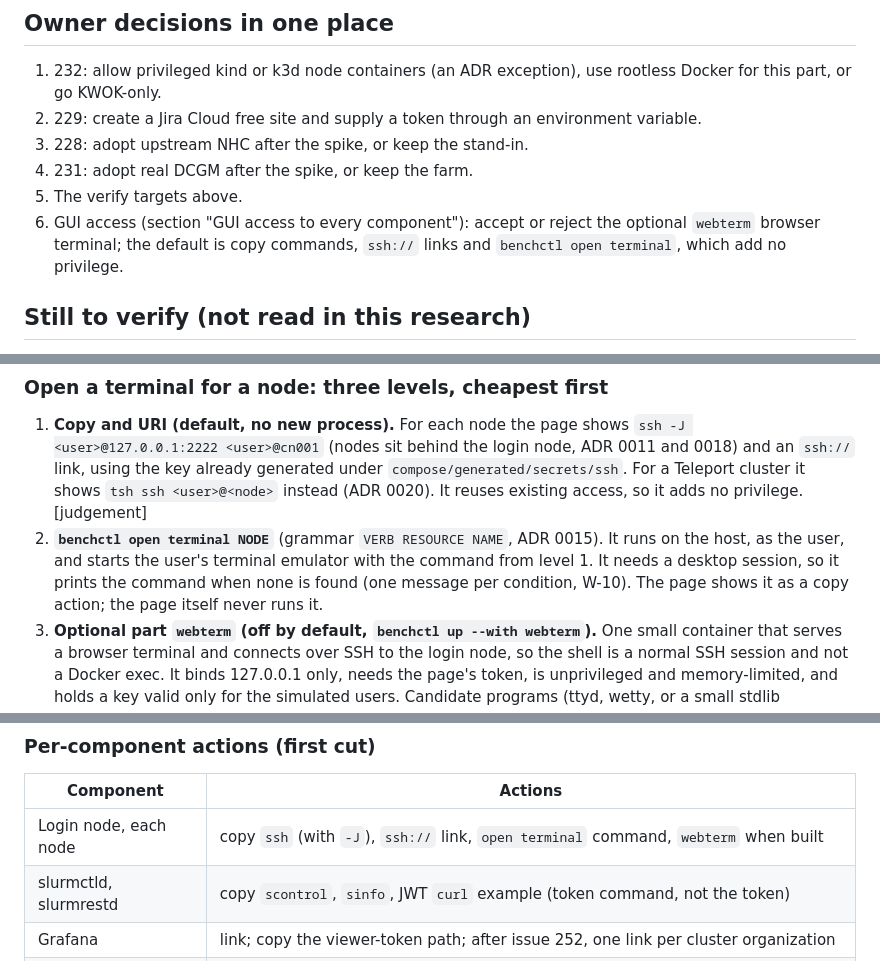
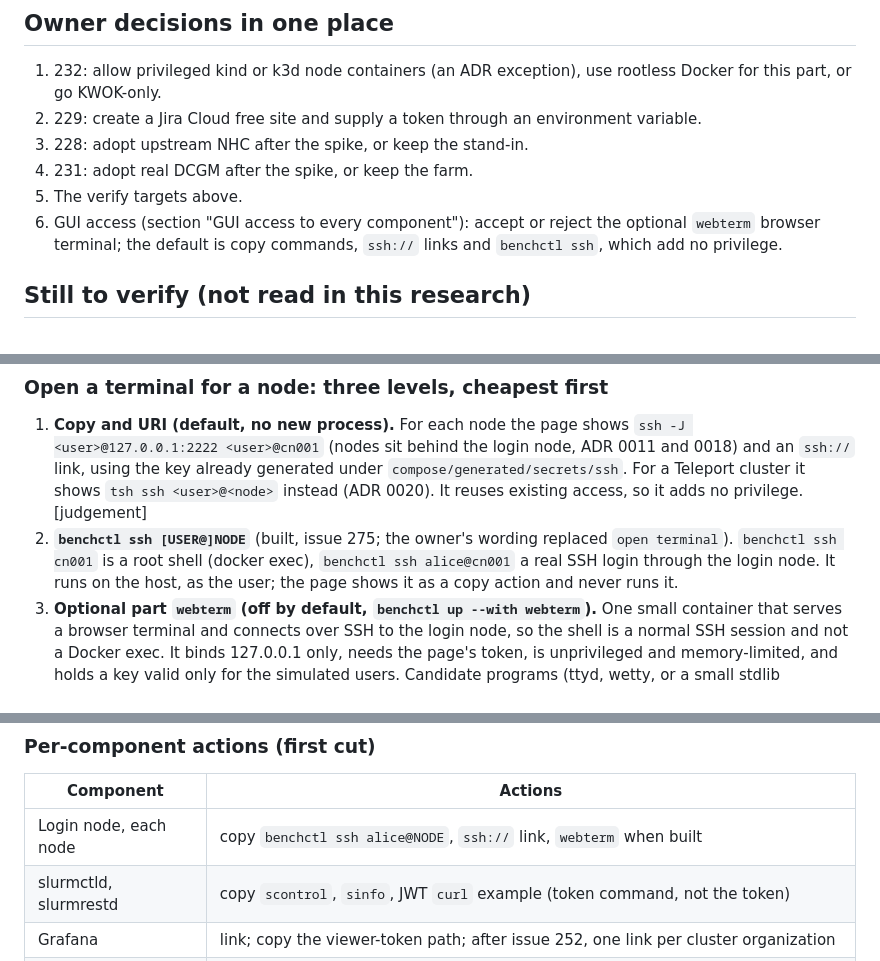
Before and after one commit to AhmedYousriSobhi/workbench, a Markdown page: docs/plans/real-entities-and-verify-speed.md, 3 parts joined by grey strips. Drawn GitHub-style.

```diff
--- a/docs/plans/real-entities-and-verify-speed.md
+++ b/docs/plans/real-entities-and-verify-speed.md
@@ -149,7 +149,7 @@ install (235), the timers (236) and `verify.sh` timings (237).
 4. 231: adopt real DCGM after the spike, or keep the farm.
 5. The verify targets above.
 6. GUI access (section "GUI access to every component"): accept or reject the optional `webterm` browser terminal; the default is
-   copy commands, `ssh://` links and `benchctl open terminal`, which add no privilege.
+   copy commands, `ssh://` links and `benchctl ssh`, which add no privilege.
 
 ## Still to verify (not read in this research)
 
@@ -590,9 +590,9 @@ Each component declares its actions in one registry (a sibling of `PART_INFO` in
    sit behind the login node, ADR 0011 and 0018) and an `ssh://` link, using the key already generated under
    `compose/generated/secrets/ssh`. For a Teleport cluster it shows `tsh ssh <user>@<node>` instead (ADR 0020). It reuses existing
    access, so it adds no privilege. [judgement]
-2. **`benchctl open terminal NODE`** (grammar `VERB RESOURCE NAME`, ADR 0015). It runs on the host, as the user, and starts the
-   user's terminal emulator with the command from level 1. It needs a desktop session, so it prints the command when none is
-   found (one message per condition, W-10). The page shows it as a copy action; the page itself never runs it.
+2. **`benchctl ssh [USER@]NODE`** (built, issue 275; the owner's wording replaced `open terminal`). `benchctl ssh cn001` is a root
+   shell (docker exec), `benchctl ssh alice@cn001` a real SSH login through the login node. It runs on the host, as the user; the
+   page shows it as a copy action and never runs it.
 3. **Optional part `webterm` (off by default, `benchctl up --with webterm`).** One small container that serves a browser terminal
    and connects over SSH to the login node, so the shell is a normal SSH session and not a Docker exec. It binds 127.0.0.1 only,
    needs the page's token, is unprivileged and memory-limited, and holds a key valid only for the simulated users. Candidate
@@ -617,7 +617,7 @@ container and breaks W-3; the governor's allow-list stays closed (SPEC 4a).
 
 | Component | Actions |
 |---|---|
-| Login node, each node | copy `ssh` (with `-J`), `ssh://` link, `open terminal` command, `webterm` when built |
+| Login node, each node | copy `benchctl ssh alice@NODE`, `ssh://` link, `webterm` when built |
 | slurmctld, slurmrestd | copy `scontrol`, `sinfo`, JWT `curl` example (token command, not the token) |
 | Grafana | link; copy the viewer-token path; after issue 252, one link per cluster organization |
 | Prometheus, Alertmanager | link (per cluster after issue 252) |
```
Also changed, not shown: other parts of docs/plans/real-entities-and-verify-speed.md (+1 -1 lines), docs/PROGRESS.md (+1 -1 lines), docs/manual/05-web-page.md (+2 -2 lines), docs/manual/img/web-login-connections.png, docs/manual/img/web-teleport-connection.png, 5 other files.
